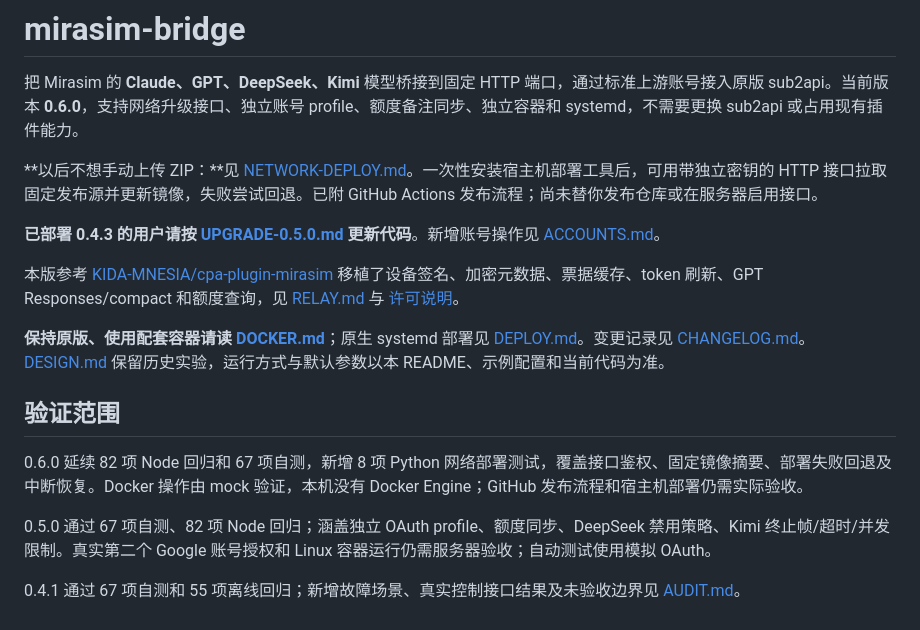
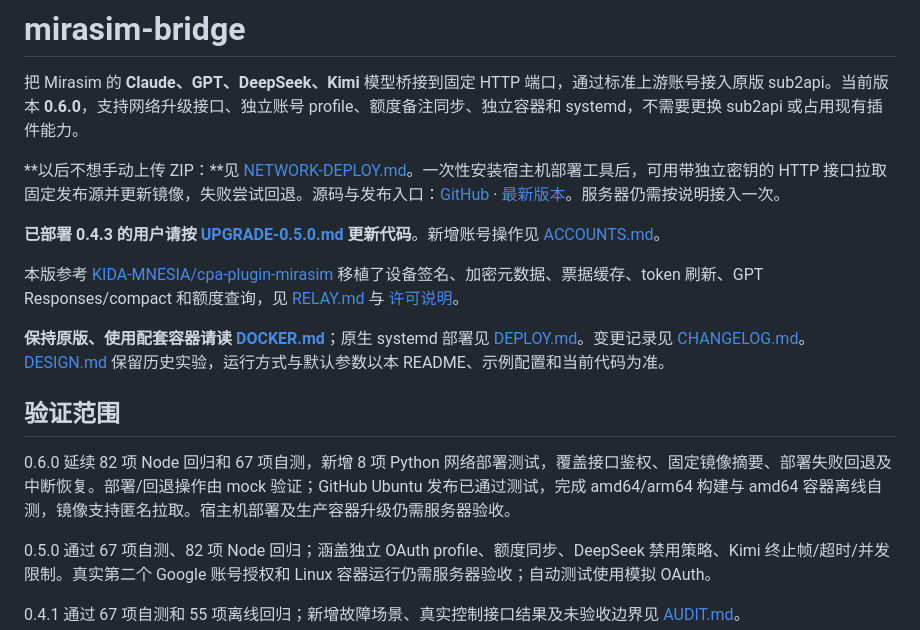
Before and after one commit to sun20101227/mirasim-bridge, a Markdown page: README.md, the part around the change. GitHub-like rendering.

Commit message:
Document verified public release and Linux image validation

```diff
--- a/README.md
+++ b/README.md
@@ -2,7 +2,7 @@
 
 把 Mirasim 的 **Claude、GPT、DeepSeek、Kimi** 模型桥接到固定 HTTP 端口，通过标准上游账号接入原版 sub2api。当前版本 **0.6.0**，支持网络升级接口、独立账号 profile、额度备注同步、独立容器和 systemd，不需要更换 sub2api 或占用现有插件能力。
 
-**以后不想手动上传 ZIP：**见 [NETWORK-DEPLOY.md](NETWORK-DEPLOY.md)。一次性安装宿主机部署工具后，可用带独立密钥的 HTTP 接口拉取固定发布源并更新镜像，失败尝试回退。已附 GitHub Actions 发布流程；尚未替你发布仓库或在服务器启用接口。
+**以后不想手动上传 ZIP：**见 [NETWORK-DEPLOY.md](NETWORK-DEPLOY.md)。一次性安装宿主机部署工具后，可用带独立密钥的 HTTP 接口拉取固定发布源并更新镜像，失败尝试回退。源码与发布入口：[GitHub](https://github.com/sun20101227/mirasim-bridge) · [最新版本](https://github.com/sun20101227/mirasim-bridge/releases/latest)。服务器仍需按说明接入一次。
 
 **已部署 0.4.3 的用户请按 [UPGRADE-0.5.0.md](UPGRADE-0.5.0.md) 更新代码**。新增账号操作见 [ACCOUNTS.md](ACCOUNTS.md)。
 
@@ -12,7 +12,7 @@
 
 ## 验证范围
 
-0.6.0 延续 82 项 Node 回归和 67 项自测，新增 8 项 Python 网络部署测试，覆盖接口鉴权、固定镜像摘要、部署失败回退及中断恢复。Docker 操作由 mock 验证，本机没有 Docker Engine；GitHub 发布流程和宿主机部署仍需实际验收。
+0.6.0 延续 82 项 Node 回归和 67 项自测，新增 8 项 Python 网络部署测试，覆盖接口鉴权、固定镜像摘要、部署失败回退及中断恢复。部署/回退操作由 mock 验证；GitHub Ubuntu 发布已通过测试，完成 amd64/arm64 构建与 amd64 容器离线自测，镜像支持匿名拉取。宿主机部署及生产容器升级仍需服务器验收。
 
 0.5.0 通过 67 项自测、82 项 Node 回归；涵盖独立 OAuth profile、额度同步、DeepSeek 禁用策略、Kimi 终止帧/超时/并发限制。真实第二个 Google 账号授权和 Linux 容器运行仍需服务器验收；自动测试使用模拟 OAuth。
 
```
Also changed, not shown: NETWORK-DEPLOY.md (+6 -6 lines).
